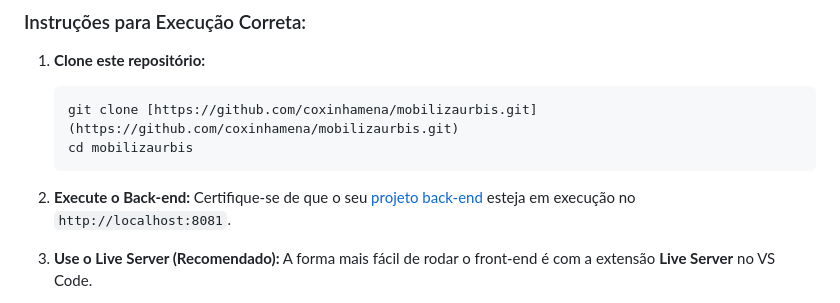
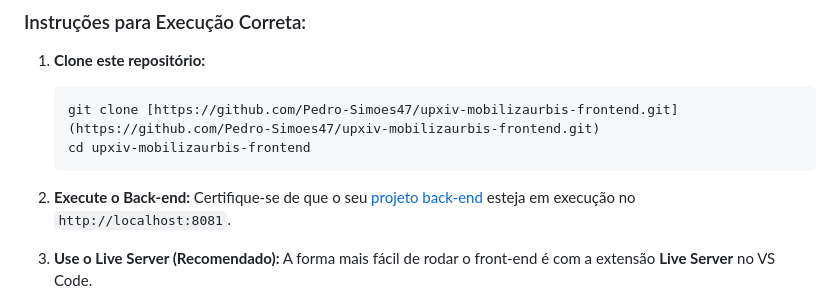
Before and after one commit to Pedro-Simoes47/upxiv-mobilizaurbis-frontend, a Markdown page: README.md, the part around one of its changes. GitHub-like rendering.

````diff
--- a/README.md
+++ b/README.md
@@ -56,8 +56,8 @@ Isso acontece por dois motivos:
 
 1.  **Clone este repositório:**
     ```bash
-    git clone [https://github.com/coxinhamena/mobilizaurbis.git](https://github.com/coxinhamena/mobilizaurbis.git)
-    cd mobilizaurbis
+    git clone [https://github.com/Pedro-Simoes47/upxiv-mobilizaurbis-frontend.git](https://github.com/Pedro-Simoes47/upxiv-mobilizaurbis-frontend.git)
+    cd upxiv-mobilizaurbis-frontend
     ```
 
 2.  **Execute o Back-end:**
````
Also changed, not shown: other parts of README.md (+1 -1 lines).
